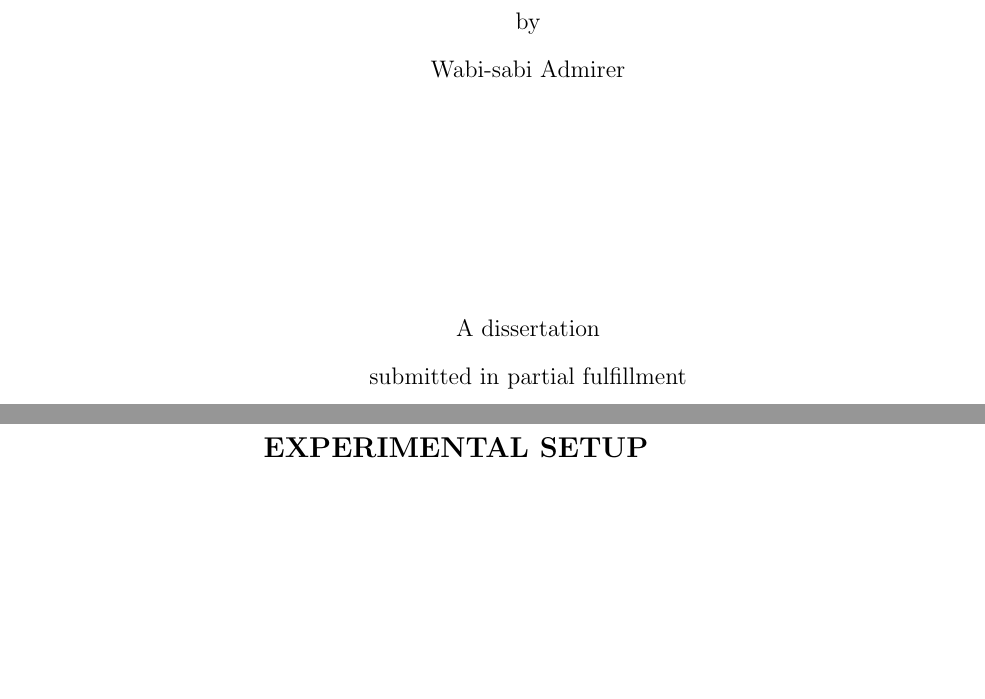
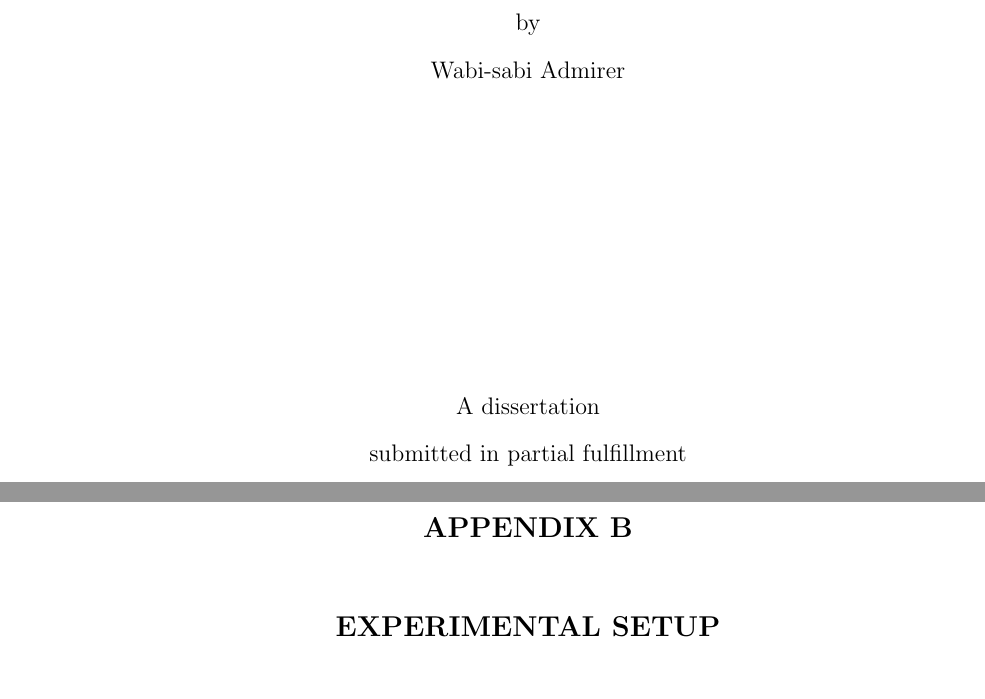
Before and after one commit to maliabarker/thesis-template, a LaTeX thesis (bsu-thesis-dissertation-template.tex): two parts of pages 1 and 27 of 28, joined at a grey line, cut so that both start at the same text, the shorter picture padded with empty space. Compiled offline with pdfLaTeX.

Commit message:
Updated to normal oneside version

```diff
--- a/bsu-thesis-dissertation-template.tex
+++ b/bsu-thesis-dissertation-template.tex
@@ -2,7 +2,8 @@
 %\documentclass{bsu-cs}  % default is thesis
 %\documentclass[project]{bsu-cs}  % for project reports
 \documentclass[dissertation]{bsu-cs}  % for dissertation
-\usepackage[inner=1.5in,outer=1in,letterpaper,twoside]{geometry}
+% Uncomment the following to produce a twoside document, suitable for printing.
+%\usepackage[inner=1.5in,outer=1in,letterpaper,twoside]{geometry}
 
 % "bsu-cs" is our "in-house" class file for Boise State dissertations, theses
 % and project reports.
```
